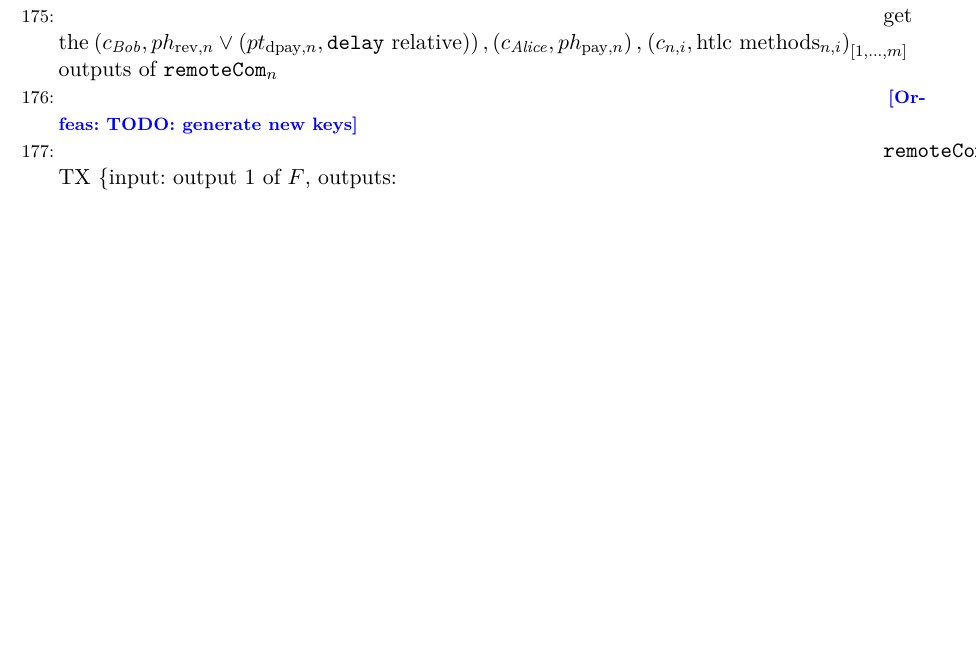
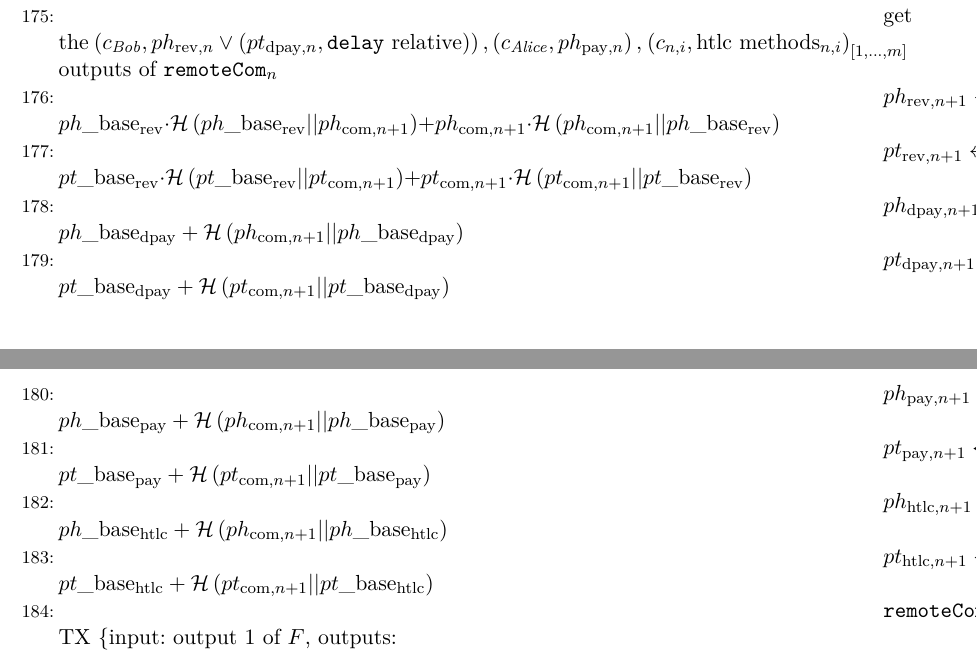
Before and after one commit to OrfeasLitos/PaymentChannels, a LaTeX paper (src/paymentChannels.tex, which reads src/lightningprot.tex): part of page 25 of 35 before the commit and two parts of pages 25 and 26 of 35 after it, the two joined at a grey line, cut so that both start at the same text, the shorter picture padded with empty space. Compiled offline with pdfLaTeX.

Commit message:
Generate new update keys

```diff
--- a/src/lightningprot.tex
+++ b/src/lightningprot.tex
@@ -400,7 +400,32 @@
       relative}\right)\right), \left(c_{\alice}, ph_{\mathrm{pay}, n}\right),$
       $\left(c_{n, i}, \text{htlc methods}_{n, i}\right)_{\left[1, \dots,
       m\right]}$ outputs of $\mathtt{remoteCom}_n$
-      \State \orfeas{TODO: generate new keys}
+      \State $ph_{\mathrm{rev}, n+1} \gets ph\_\mathrm{base}_{\mathrm{rev}} \cdot
+      \mathcal{H}\left(ph\_\mathrm{base}_{\mathrm{rev}} ||
+      ph_{\mathrm{com}, n+1}\right) + ph_{\mathrm{com}, n+1} \cdot \mathcal{H}\left(
+      ph_{\mathrm{com}, n+1} || ph\_\mathrm{base}_{\mathrm{rev}}\right)$
+      \State $pt_{\mathrm{rev}, n+1} \gets pt\_\mathrm{base}_{\mathrm{rev}} \cdot
+      \mathcal{H}\left(pt\_\mathrm{base}_{\mathrm{rev}} ||
+      pt_{\mathrm{com}, n+1}\right) + pt_{\mathrm{com}, n+1} \cdot \mathcal{H}\left(
+      pt_{\mathrm{com}, n+1} || pt\_\mathrm{base}_{\mathrm{rev}}\right)$
+      \State $ph_{\mathrm{dpay}, n+1} \gets ph\_\mathrm{base}_{\mathrm{dpay}} +
+      \mathcal{H}\left(ph_{\mathrm{com}, n+1} ||
+      ph\_\mathrm{base}_{\mathrm{dpay}}\right)$
+      \State $pt_{\mathrm{dpay}, n+1} \gets pt\_\mathrm{base}_{\mathrm{dpay}} +
+      \mathcal{H}\left(pt_{\mathrm{com}, n+1} ||
+      pt\_\mathrm{base}_{\mathrm{dpay}}\right)$
+      \State $ph_{\mathrm{pay}, n+1} \gets ph\_\mathrm{base}_{\mathrm{pay}} +
+      \mathcal{H}\left(ph_{\mathrm{com}, n+1} ||
+      ph\_\mathrm{base}_{\mathrm{pay}}\right)$
+      \State $pt_{\mathrm{pay}, n+1} \gets pt\_\mathrm{base}_{\mathrm{pay}} +
+      \mathcal{H}\left(pt_{\mathrm{com}, n+1} ||
+      pt\_\mathrm{base}_{\mathrm{pay}}\right)$
+      \State $ph_{\mathrm{htlc}, n+1} \gets ph\_\mathrm{base}_{\mathrm{htlc}} +
+      \mathcal{H}\left(ph_{\mathrm{com}, n+1} ||
+      ph\_\mathrm{base}_{\mathrm{htlc}}\right)$
+      \State $pt_{\mathrm{htlc}, n+1} \gets pt\_\mathrm{base}_{\mathrm{htlc}} +
+      \mathcal{H}\left(pt_{\mathrm{com}, n+1} ||
+      pt\_\mathrm{base}_{\mathrm{htlc}}\right)$
       \State $\mathtt{remoteCom}_{n+1} \gets$ TX \{input: output 1 of $F$,
       outputs:
       \State $\left(c_{\bob} - x, ph_{\mathrm{rev}, n+1} \vee
```
